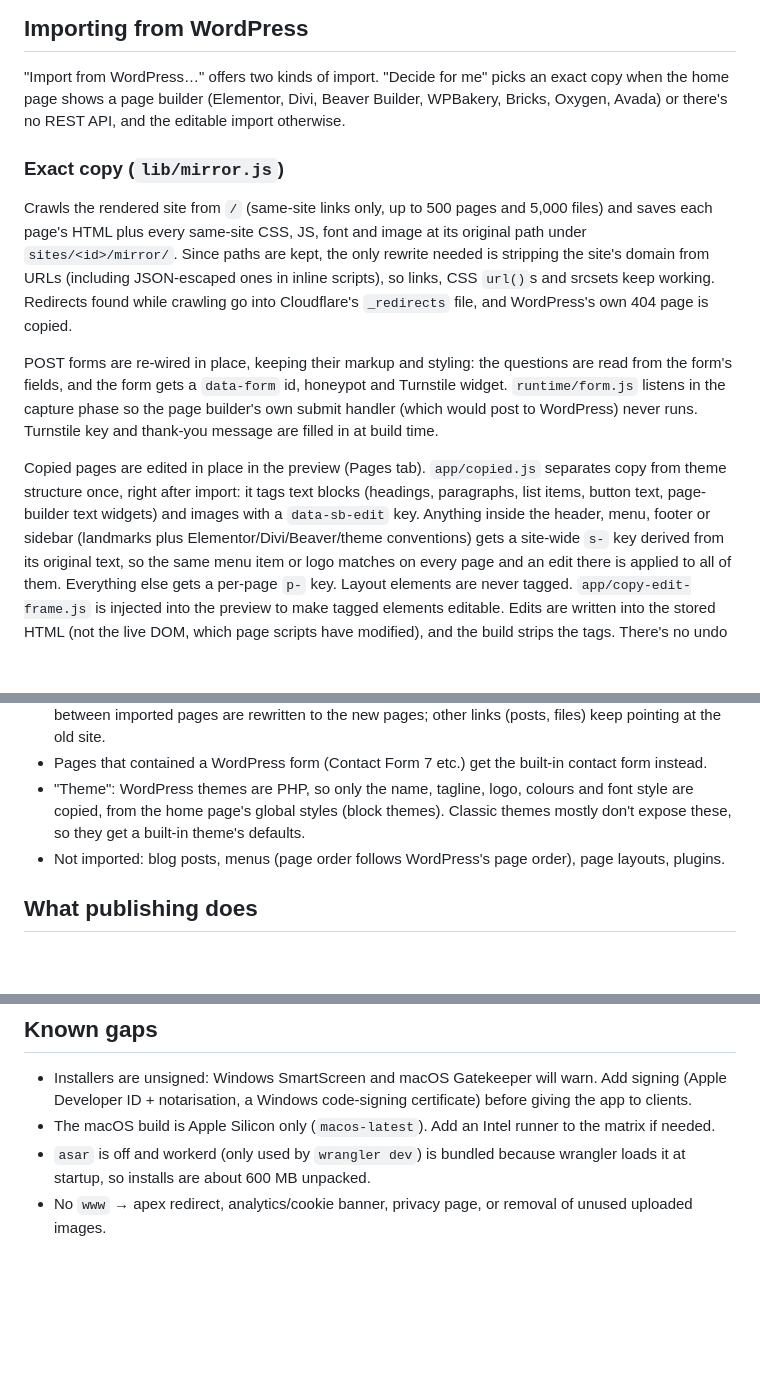
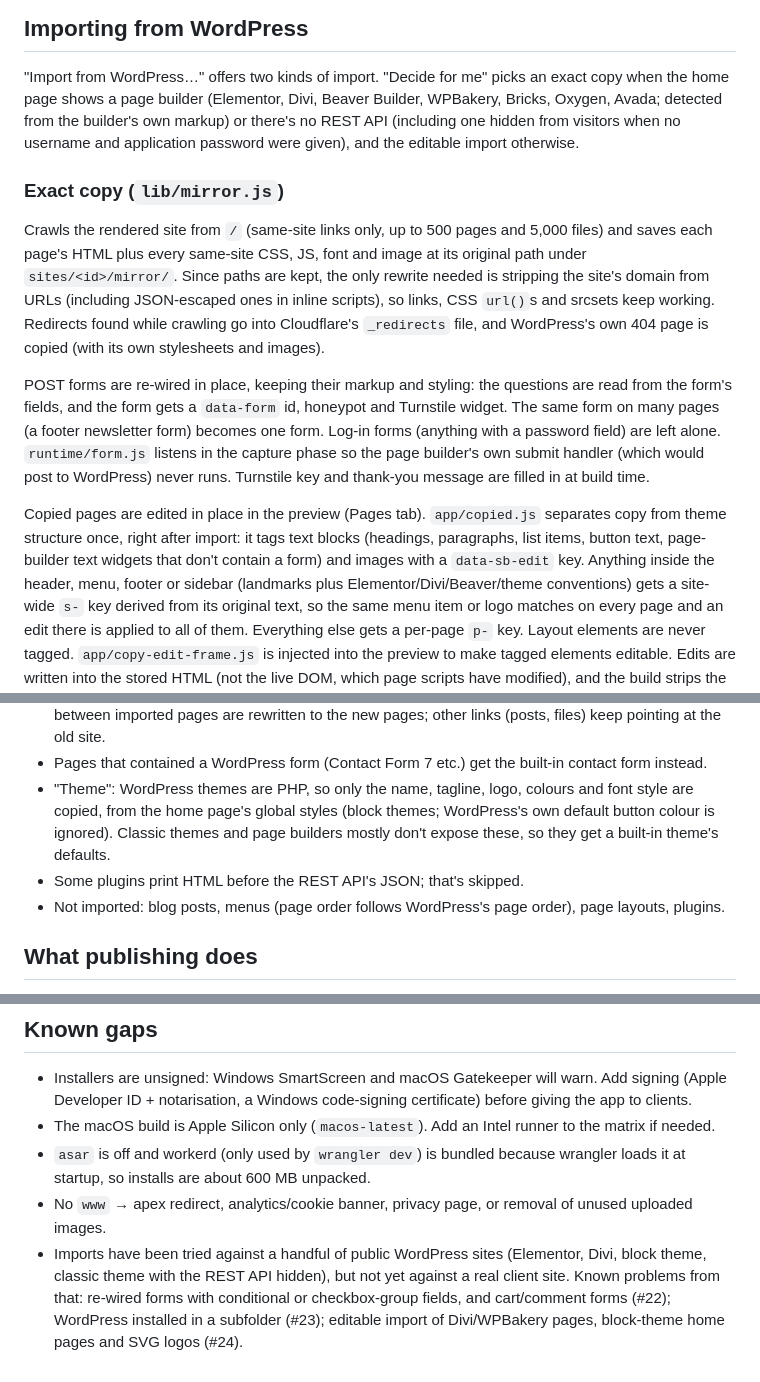
Before and after one commit to PhaseN-Digital/phasen-sitebuilder, a Markdown page: README.md, 3 parts joined by grey strips. Drawn GitHub-style; blank space fills up the shorter version.

Commit message:
docs: record WordPress import test results and known gaps (#3)
Co-Authored-By: Claude Opus 5.5 (1M context) <noreply@anthropic.com>

```diff
--- a/README.md
+++ b/README.md
@@ -66,8 +66,10 @@ use `scripts/check-commit.js`.
 
 "Import from WordPress…" offers two kinds of import. "Decide for me" picks an
 exact copy when the home page shows a page builder (Elementor, Divi, Beaver
-Builder, WPBakery, Bricks, Oxygen, Avada) or there's no REST API, and the
-editable import otherwise.
+Builder, WPBakery, Bricks, Oxygen, Avada; detected from the builder's own
+markup) or there's no REST API (including one hidden from visitors when no
+username and application password were given), and the editable import
+otherwise.
 
 ### Exact copy (`lib/mirror.js`)
 
@@ -77,11 +79,14 @@ and image at its original path under `sites/<id>/mirror/`. Since paths are
 kept, the only rewrite needed is stripping the site's domain from URLs
 (including JSON-escaped ones in inline scripts), so links, CSS `url()`s and
 srcsets keep working. Redirects found while crawling go into Cloudflare's
-`_redirects` file, and WordPress's own 404 page is copied.
+`_redirects` file, and WordPress's own 404 page is copied (with its own
+stylesheets and images).
 
 POST forms are re-wired in place, keeping their markup and styling: the
 questions are read from the form's fields, and the form gets a `data-form`
-id, honeypot and Turnstile widget. `runtime/form.js` listens in the capture
+id, honeypot and Turnstile widget. The same form on many pages (a footer
+newsletter form) becomes one form. Log-in forms (anything with a password
+field) are left alone. `runtime/form.js` listens in the capture
 phase so the page builder's own submit handler (which would post to
 WordPress) never runs. Turnstile key and thank-you message are filled in at
 build time.
@@ -89,7 +94,7 @@ build time.
 Copied pages are edited in place in the preview (Pages tab). `app/copied.js`
 separates copy from theme structure once, right after import: it tags text
 blocks (headings, paragraphs, list items, button text, page-builder text
-widgets) and images with a `data-sb-edit` key. Anything inside the header,
+widgets that don't contain a form) and images with a `data-sb-edit` key. Anything inside the header,
 menu, footer or sidebar (landmarks plus Elementor/Divi/Beaver/theme
 conventions) gets a site-wide `s-` key derived from its original text, so the
 same menu item or logo matches on every page and an edit there is applied to
@@ -120,8 +125,10 @@ https and aren't stored.
   built-in contact form instead.
 - "Theme": WordPress themes are PHP, so only the name, tagline, logo,
   colours and font style are copied, from the home page's global styles
-  (block themes). Classic themes mostly don't expose these, so they get a
-  built-in theme's defaults.
+  (block themes; WordPress's own default button colour is ignored). Classic
+  themes and page builders mostly don't expose these, so they get a built-in
+  theme's defaults.
+- Some plugins print HTML before the REST API's JSON; that's skipped.
 - Not imported: blog posts, menus (page order follows WordPress's page
   order), page layouts, plugins.
 
@@ -153,3 +160,9 @@ in the Publish tab.
   wrangler loads it at startup, so installs are about 600 MB unpacked.
 - No `www` → apex redirect, analytics/cookie banner, privacy page, or
   removal of unused uploaded images.
+- Imports have been tried against a handful of public WordPress sites
+  (Elementor, Divi, block theme, classic theme with the REST API hidden), but
+  not yet against a real client site. Known problems from that: re-wired forms
+  with conditional or checkbox-group fields, and cart/comment forms (#22);
+  WordPress installed in a subfolder (#23); editable import of Divi/WPBakery
+  pages, block-theme home pages and SVG logos (#24).
```
